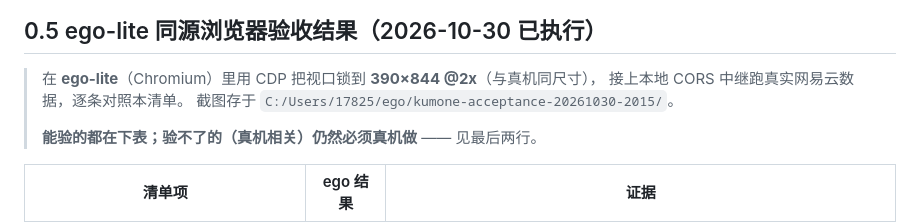
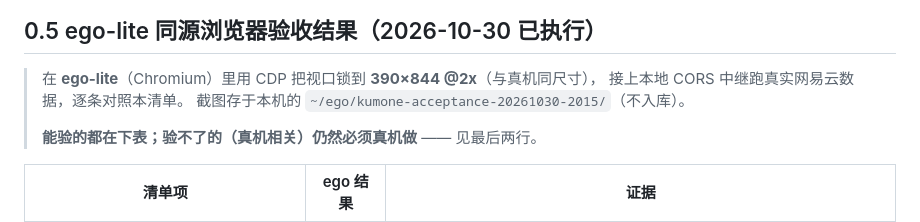
Before and after one commit to Nobodyruirui/kumone-android, a Markdown page: docs/验收清单.md, the part around the change. Drawn GitHub-style.

```diff
--- a/docs/验收清单.md
+++ b/docs/验收清单.md
@@ -13,7 +13,7 @@
 
 > 在 **ego-lite**（Chromium）里用 CDP 把视口锁到 **390×844 @2x**（与真机同尺寸），
 > 接上本地 CORS 中继跑真实网易云数据，逐条对照本清单。
-> 截图存于 `C:/Users/17825/ego/kumone-acceptance-20261030-2015/`。
+> 截图存于本机的 `~/ego/kumone-acceptance-20261030-2015/`（不入库）。
 >
 > **能验的都在下表；验不了的（真机相关）仍然必须真机做** —— 见最后两行。
 
```
Also changed, not shown: README.md (+2 -2 lines), docs/ego-lite-UI设计理论.md (+2 -3 lines).
